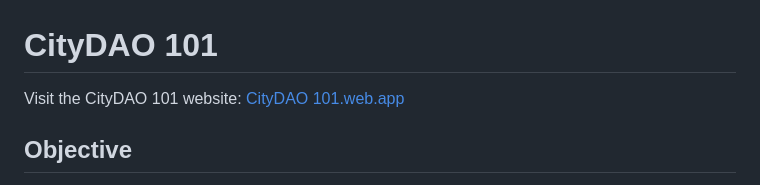
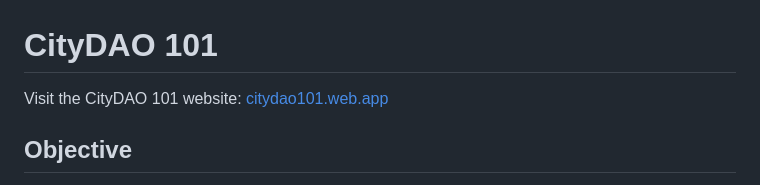
Before and after one commit to arnavravinder/CityDAO-101, a Markdown page: README.md, the part around the change. Rendered like a GitHub page.

Commit message:
✨ README.md updated

```diff
--- a/README.md
+++ b/README.md
@@ -1,6 +1,6 @@
 # CityDAO 101
 
-Visit the CityDAO 101 website: [CityDAO 101.web.app](https://citydao101.web.app)
+Visit the CityDAO 101 website: [citydao101.web.app](https://citydao101.web.app)
 
 ## Objective
 The objective of this project is to develop a user-friendly website that facilitates community engagement, provides information, and encourages active participation of newcomers and beginners in the CityDAO ecosystem. The website aims to inform users about CityDAO, recruit interested individuals, and provide accurate and accessible information to help citizens make informed decisions during voting processes. By creating an inclusive and informative platform, the project seeks to foster innovation and improve the quality of proposals within CityDAO. 🌐✨
```
